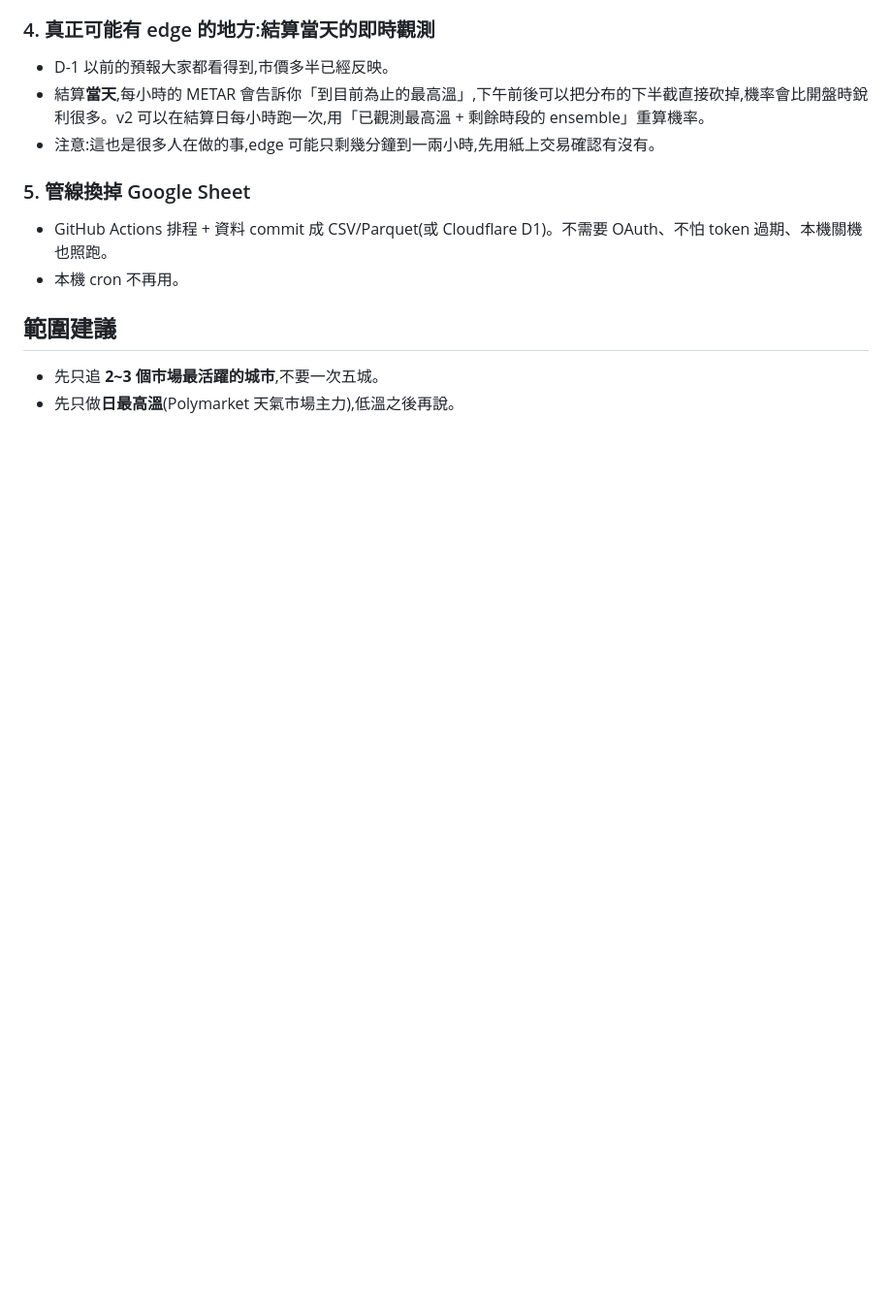
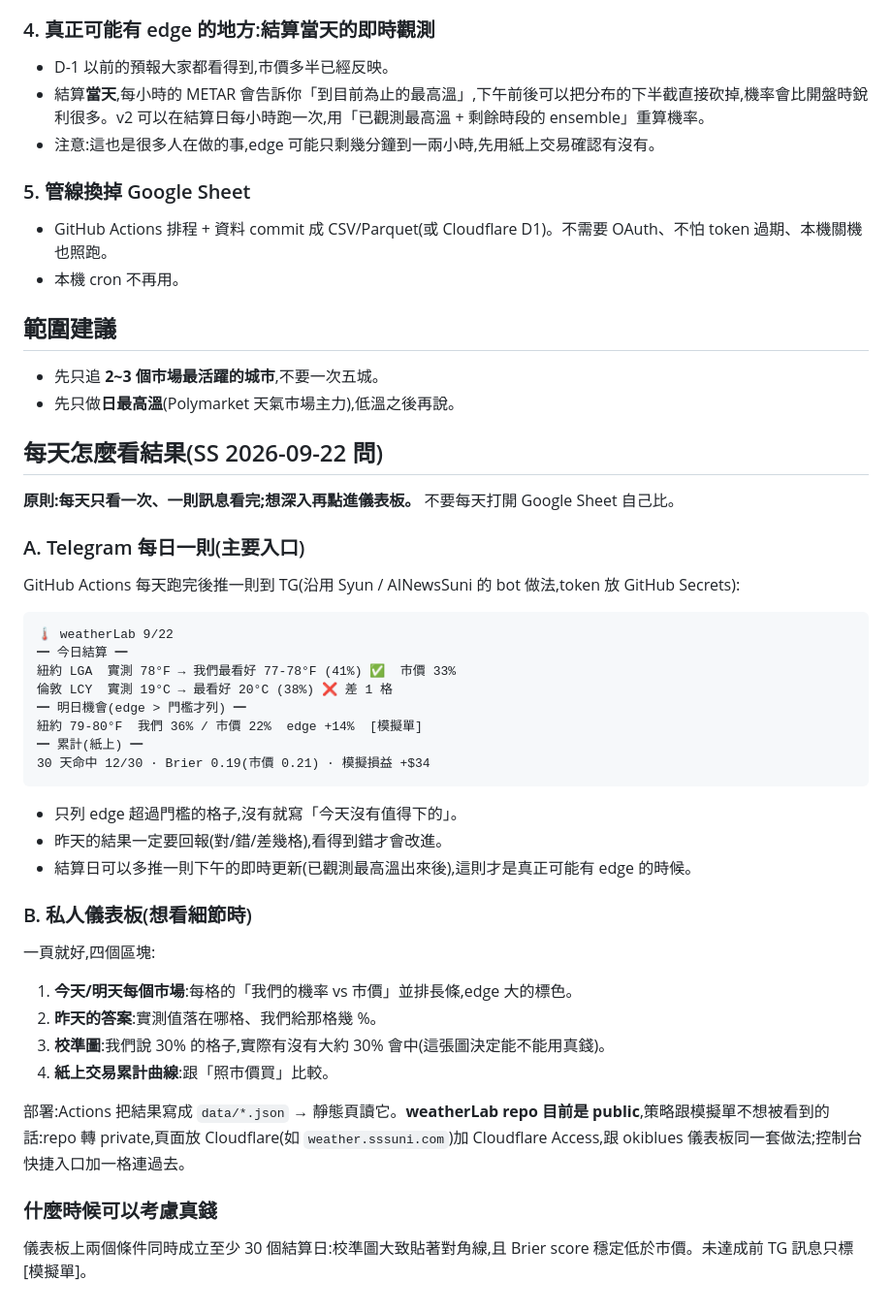
Before and after one commit to sssunwl/weatherLab, a Markdown page: docs/IMPROVE.md, the part around the change. Shown at 97% size. Drawn GitHub-style; blank space fills up the shorter version.

Commit message:
IMPROVE.md 加上每天怎麼看結果:TG 每日一則 + 私人儀表板
Co-Authored-By: Claude Opus 5 <noreply@anthropic.com>

````diff
--- a/docs/IMPROVE.md
+++ b/docs/IMPROVE.md
@@ -47,3 +47,37 @@ v1 不是「模型不準」,是**在量錯的東西**:預測的地點、時段
 ## 範圍建議
 - 先只追 **2~3 個市場最活躍的城市**,不要一次五城。
 - 先只做**日最高溫**(Polymarket 天氣市場主力),低溫之後再說。
+
+## 每天怎麼看結果(SS 2026-09-22 問)
+
+**原則:每天只看一次、一則訊息看完;想深入再點進儀表板。** 不要每天打開 Google Sheet 自己比。
+
+### A. Telegram 每日一則(主要入口)
+GitHub Actions 每天跑完後推一則到 TG(沿用 Syun / AINewsSuni 的 bot 做法,token 放 GitHub Secrets):
+
+```
+🌡 weatherLab 9/22
+━ 今日結算 ━
+紐約 LGA  實測 78°F → 我們最看好 77-78°F (41%) ✅  市價 33%
+倫敦 LCY  實測 19°C → 最看好 20°C (38%) ❌ 差 1 格
+━ 明日機會(edge > 門檻才列) ━
+紐約 79-80°F  我們 36% / 市價 22%  edge +14%  [模擬單]
+━ 累計(紙上) ━
+30 天命中 12/30 · Brier 0.19(市價 0.21) · 模擬損益 +$34
+```
+
+- 只列 edge 超過門檻的格子,沒有就寫「今天沒有值得下的」。
+- 昨天的結果一定要回報(對/錯/差幾格),看得到錯才會改進。
+- 結算日可以多推一則下午的即時更新(已觀測最高溫出來後),這則才是真正可能有 edge 的時候。
+
+### B. 私人儀表板(想看細節時)
+一頁就好,四個區塊:
+1. **今天/明天每個市場**:每格的「我們的機率 vs 市價」並排長條,edge 大的標色。
+2. **昨天的答案**:實測值落在哪格、我們給那格幾 %。
+3. **校準圖**:我們說 30% 的格子,實際有沒有大約 30% 會中(這張圖決定能不能用真錢)。
+4. **紙上交易累計曲線**:跟「照市價買」比較。
+
+部署:Actions 把結果寫成 `data/*.json` → 靜態頁讀它。**weatherLab repo 目前是 public**,策略跟模擬單不想被看到的話:repo 轉 private,頁面放 Cloudflare(如 `weather.sssuni.com`)加 Cloudflare Access,跟 okiblues 儀表板同一套做法;控制台快捷入口加一格連過去。
+
+### 什麼時候可以考慮真錢
+儀表板上兩個條件同時成立至少 30 個結算日:校準圖大致貼著對角線,且 Brier score 穩定低於市價。未達成前 TG 訊息只標 [模擬單]。
````
